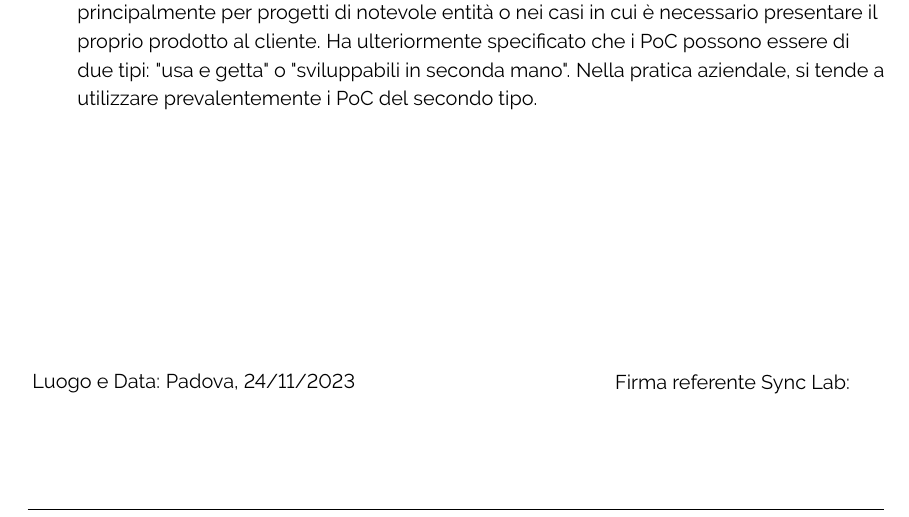
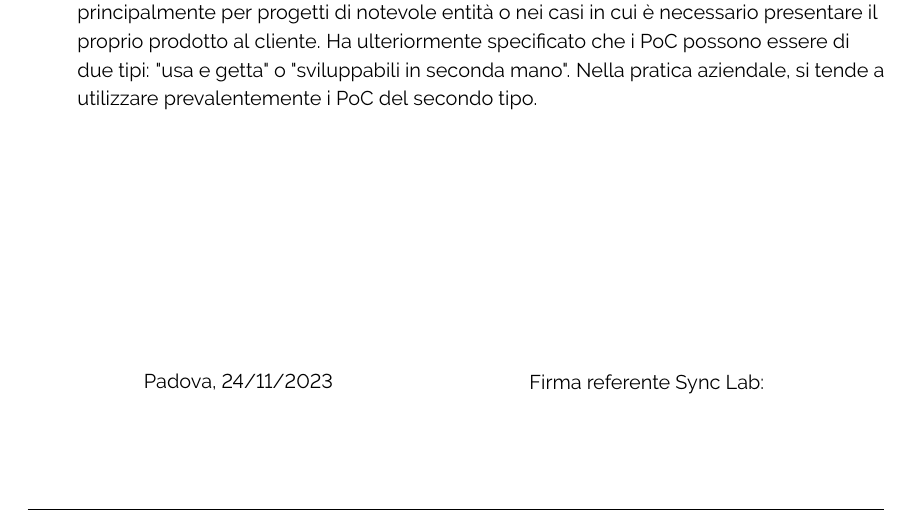
Before and after one commit to ByteOps-swe/Sorgente-documenti, a LaTeX document (RTB/Verbali/Esterni/Verbale_24-11-2023.tex): part of page 5 of 5, cut so that both start at the same text. Compiled offline with pdfLaTeX.

Commit message:
aumentato spazio firma

```diff
--- a/RTB/Verbali/Esterni/Verbale_24-11-2023.tex
+++ b/RTB/Verbali/Esterni/Verbale_24-11-2023.tex
@@ -171,11 +171,11 @@ L'obiettivo preposto consiste nell'instaurare una connessione tra i dati memoriz
 
 
 % ------------------------ Firma Azienda ----------------------
-\begin{textblock*}{\textwidth}(0.22\textwidth, 1.08\textheight)
-    Luogo e Data: Padova, 24/11/2023
+\begin{textblock*}{\textwidth}(0.35\textwidth, 1.08\textheight)
+    Padova, 24/11/2023
 \end{textblock*}
 
-\begin{textblock*}{\textwidth}(0.90\textwidth, 1.08\textheight)
+\begin{textblock*}{\textwidth}(0.80\textwidth, 1.08\textheight)
         Firma referente Sync Lab:
 \end{textblock*}
 % -------------------------------------------------------------
```
